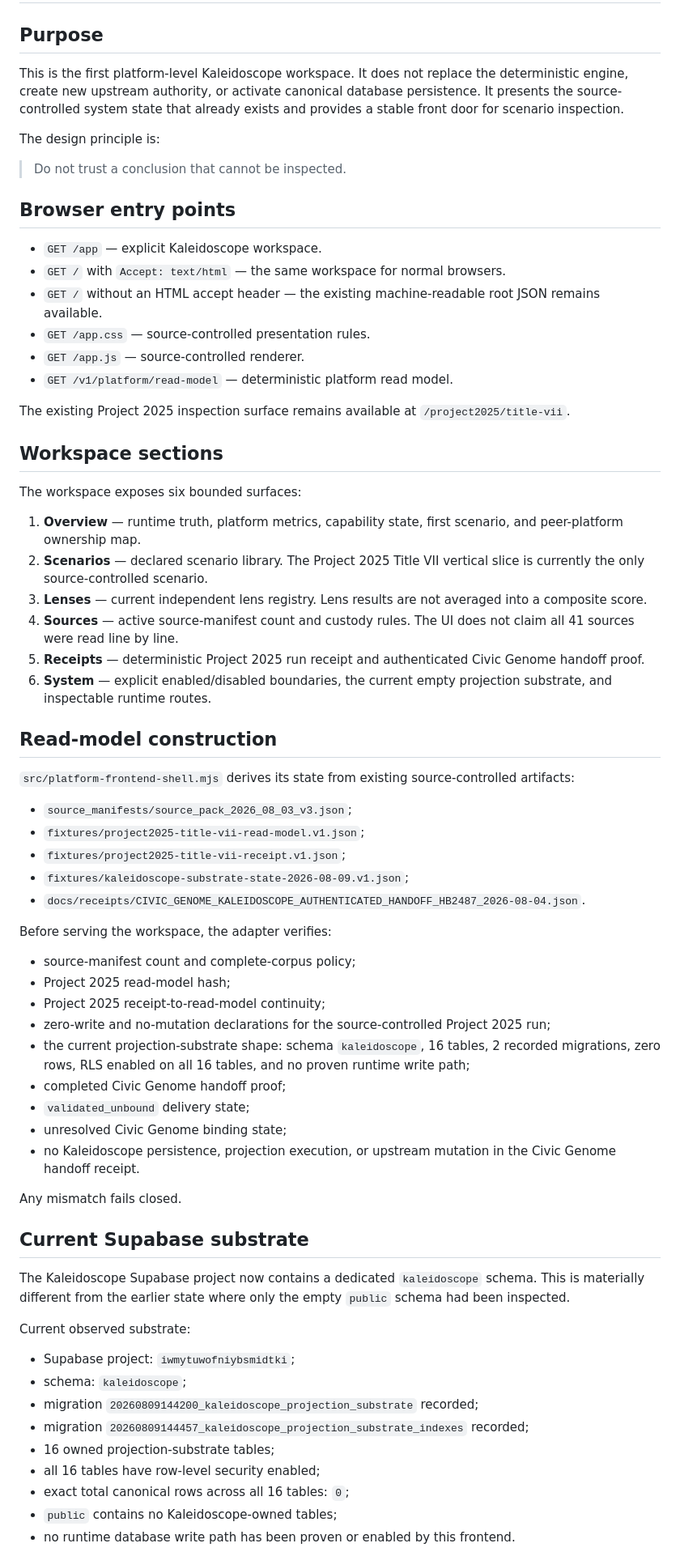
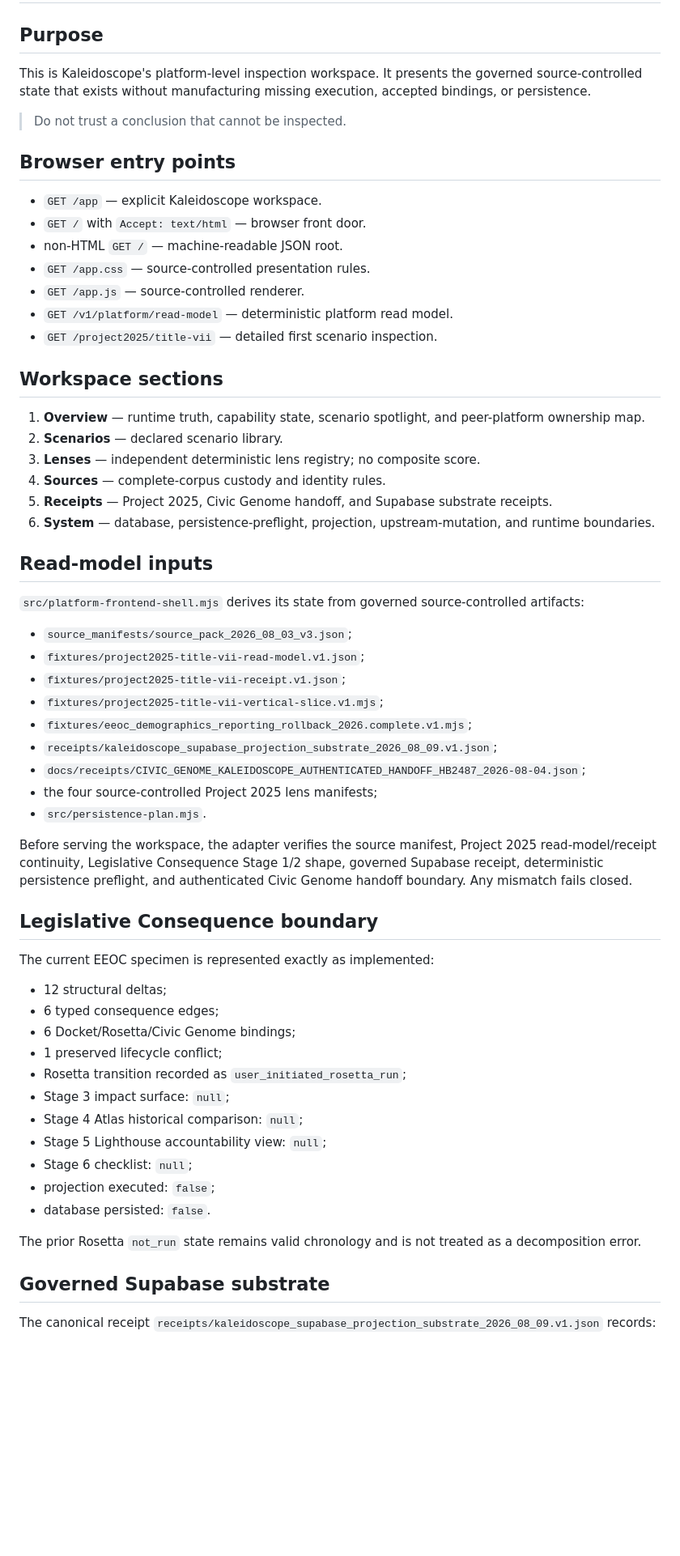
Before and after one commit to butlerajamesab-lab/Kaleidoscope, a Markdown page: docs/KALEIDOSCOPE_PLATFORM_FRONTEND_V1.md, the part around one of its changes. Shown at 81% size. GitHub-like rendering; blank space fills up the shorter version.

Commit message:
Document current frontend persistence preflight

```diff
--- a/docs/KALEIDOSCOPE_PLATFORM_FRONTEND_V1.md
+++ b/docs/KALEIDOSCOPE_PLATFORM_FRONTEND_V1.md
@@ -2,71 +2,64 @@
 
 ## Purpose
 
-This is the first platform-level Kaleidoscope workspace. It does not replace the deterministic engine, create new upstream authority, or activate canonical database persistence. It presents the source-controlled system state that already exists and provides a stable front door for scenario inspection.
-
-The design principle is:
+This is Kaleidoscope's platform-level inspection workspace. It presents the governed source-controlled state that exists without manufacturing missing execution, accepted bindings, or persistence.
 
 > Do not trust a conclusion that cannot be inspected.
 
 ## Browser entry points
 
 - `GET /app` — explicit Kaleidoscope workspace.
-- `GET /` with `Accept: text/html` — the same workspace for normal browsers.
-- `GET /` without an HTML accept header — the existing machine-readable root JSON remains available.
+- `GET /` with `Accept: text/html` — browser front door.
+- non-HTML `GET /` — machine-readable JSON root.
 - `GET /app.css` — source-controlled presentation rules.
 - `GET /app.js` — source-controlled renderer.
 - `GET /v1/platform/read-model` — deterministic platform read model.
-
-The existing Project 2025 inspection surface remains available at `/project2025/title-vii`.
+- `GET /project2025/title-vii` — detailed first scenario inspection.
 
 ## Workspace sections
 
-The workspace exposes six bounded surfaces:
+1. **Overview** — runtime truth, capability state, scenario spotlight, and peer-platform ownership map.
+2. **Scenarios** — declared scenario library.
+3. **Lenses** — independent deterministic lens registry; no composite score.
+4. **Sources** — complete-corpus custody and identity rules.
+5. **Receipts** — Project 2025, Civic Genome handoff, and Supabase substrate receipts.
+6. **System** — database, persistence-preflight, projection, upstream-mutation, and runtime boundaries.
 
-1. **Overview** — runtime truth, platform metrics, capability state, first scenario, and peer-platform ownership map.
-2. **Scenarios** — declared scenario library. The Project 2025 Title VII vertical slice is currently the only source-controlled scenario.
-3. **Lenses** — current independent lens registry. Lens results are not averaged into a composite score.
-4. **Sources** — active source-manifest count and custody rules. The UI does not claim all 41 sources were read line by line.
-5. **Receipts** — deterministic Project 2025 run receipt and authenticated Civic Genome handoff proof.
-6. **System** — explicit enabled/disabled boundaries, the current empty projection substrate, and inspectable runtime routes.
+## Read-model inputs
 
-## Read-model construction
-
-`src/platform-frontend-shell.mjs` derives its state from existing source-controlled artifacts:
+`src/platform-frontend-shell.mjs` derives its state from governed source-controlled artifacts:
 
 - `source_manifests/source_pack_2026_08_03_v3.json`;
 - `fixtures/project2025-title-vii-read-model.v1.json`;
 - `fixtures/project2025-title-vii-receipt.v1.json`;
-- `fixtures/kaleidoscope-substrate-state-2026-08-09.v1.json`;
-- `docs/receipts/CIVIC_GENOME_KALEIDOSCOPE_AUTHENTICATED_HANDOFF_HB2487_2026-08-04.json`.
+- `fixtures/project2025-title-vii-vertical-slice.v1.mjs`;
+- `fixtures/eeoc_demographics_reporting_rollback_2026.complete.v1.mjs`;
+- `receipts/kaleidoscope_supabase_projection_substrate_2026_08_09.v1.json`;
+- `docs/receipts/CIVIC_GENOME_KALEIDOSCOPE_AUTHENTICATED_HANDOFF_HB2487_2026-08-04.json`;
+- the four source-controlled Project 2025 lens manifests;
+- `src/persistence-plan.mjs`.
 
-Before serving the workspace, the adapter verifies:
+Before serving the workspace, the adapter verifies the source manifest, Project 2025 read-model/receipt continuity, Legislative Consequence Stage 1/2 shape, governed Supabase receipt, deterministic persistence preflight, and authenticated Civic Genome handoff boundary. Any mismatch fails closed.
 
-- source-manifest count and complete-corpus policy;
-- Project 2025 read-model hash;
-- Project 2025 receipt-to-read-model continuity;
-- zero-write and no-mutation declarations for the source-controlled Project 2025 run;
-- the current projection-substrate shape: schema `kaleidoscope`, 16 tables, 2 recorded migrations, zero rows, RLS enabled on all 16 tables, and no proven runtime write path;
-- completed Civic Genome handoff proof;
-- `validated_unbound` delivery state;
-- unresolved Civic Genome binding state;
-- no Kaleidoscope persistence, projection execution, or upstream mutation in the Civic Genome handoff receipt.
+## Legislative Consequence boundary
 
-Any mismatch fails closed.
+The current EEOC specimen is represented exactly as implemented:
 
-## Current Supabase substrate
+- 12 structural deltas;
+- 6 typed consequence edges;
+- 6 Docket/Rosetta/Civic Genome bindings;
+- 1 preserved lifecycle conflict;
+- Rosetta transition recorded as `user_initiated_rosetta_run`;
+- Stage 3 impact surface: `null`;
+- Stage 4 Atlas historical comparison: `null`;
+- Stage 5 Lighthouse accountability view: `null`;
+- Stage 6 checklist: `null`;
+- projection executed: `false`;
+- database persisted: `false`.
 
-The Kaleidoscope Supabase project now contains a dedicated `kaleidoscope` schema. This is materially different from the earlier state where only the empty `public` schema had been inspected.
+The prior Rosetta `not_run` state remains valid chronology and is not treated as a decomposition error.
 
-Current observed substrate:
+## Governed Supabase substrate
 
-- Supabase project: `iwmytuwofniybsmidtki`;
-- schema: `kaleidoscope`;
-- migration `20260809144200_kaleidoscope_projection_substrate` recorded;
-- migration `20260809144457_kaleidoscope_projection_substrate_indexes` recorded;
-- 16 owned projection-substrate tables;
-- all 16 tables have row-level security enabled;
-- exact total canonical rows across all 16 tables: `0`;
-- `public` contains no Kaleidoscope-owned tables;
-- no runtime database write path has been proven or enabled by this frontend.
+The canonical receipt `receipts/kaleidoscope_supabase_projection_substrate_2026_08_09.v1.json` records:
 
```
Also changed, not shown: other parts of docs/KALEIDOSCOPE_PLATFORM_FRONTEND_V1.md (+48 -23 lines).
